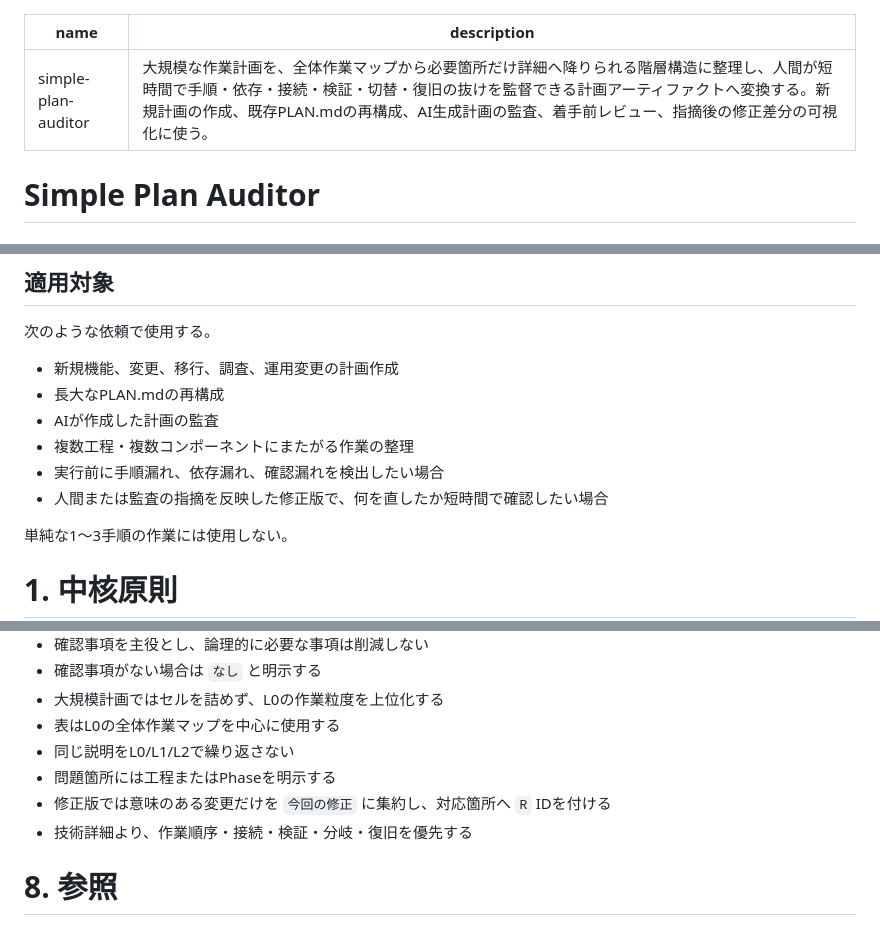
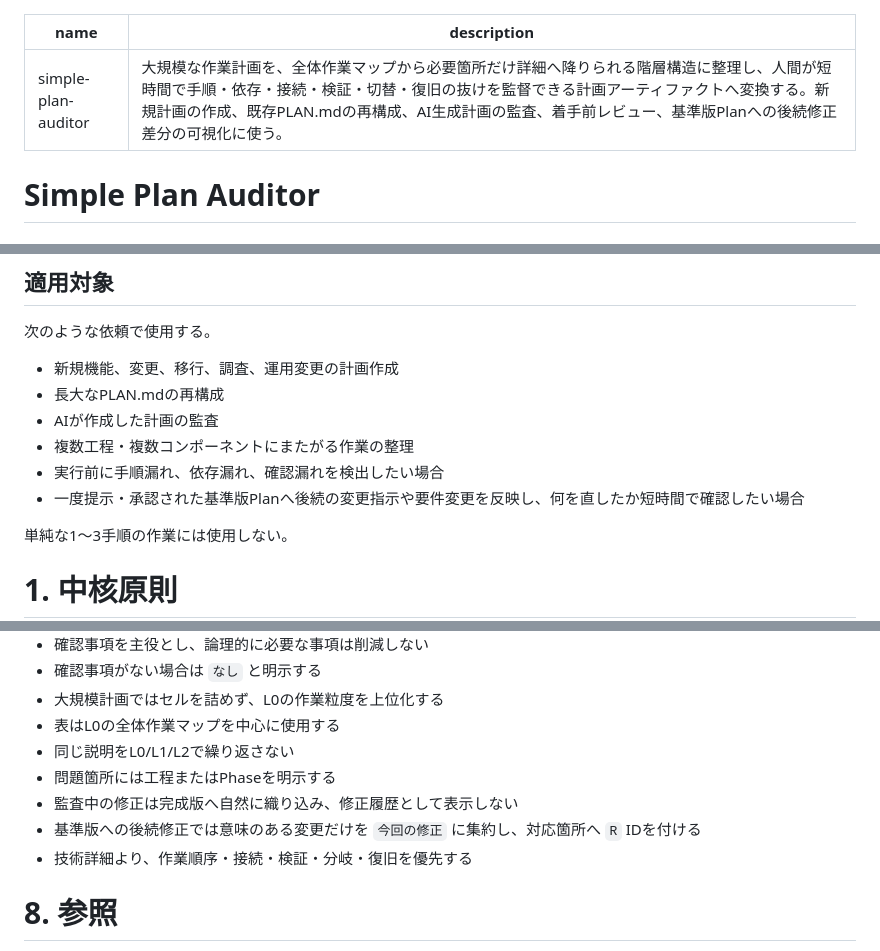
Before and after one commit to cushionA/zabuton_skills, a Markdown page: simple-plan-auditor/SKILL.md, 3 parts joined by grey strips. Rendered like a GitHub page.

```diff
--- a/simple-plan-auditor/SKILL.md
+++ b/simple-plan-auditor/SKILL.md
@@ -1,6 +1,6 @@
 ---
 name: simple-plan-auditor
-description: 大規模な作業計画を、全体作業マップから必要箇所だけ詳細へ降りられる階層構造に整理し、人間が短時間で手順・依存・接続・検証・切替・復旧の抜けを監督できる計画アーティファクトへ変換する。新規計画の作成、既存PLAN.mdの再構成、AI生成計画の監査、着手前レビュー、指摘後の修正差分の可視化に使う。
+description: 大規模な作業計画を、全体作業マップから必要箇所だけ詳細へ降りられる階層構造に整理し、人間が短時間で手順・依存・接続・検証・切替・復旧の抜けを監督できる計画アーティファクトへ変換する。新規計画の作成、既存PLAN.mdの再構成、AI生成計画の監査、着手前レビュー、基準版Planへの後続修正差分の可視化に使う。
 ---
 
 # Simple Plan Auditor
@@ -26,7 +26,7 @@ description: 大規模な作業計画を、全体作業マップから必要箇
 - AIが作成した計画の監査
 - 複数工程・複数コンポーネントにまたがる作業の整理
 - 実行前に手順漏れ、依存漏れ、確認漏れを検出したい場合
-- 人間または監査の指摘を反映した修正版で、何を直したか短時間で確認したい場合
+- 一度提示・承認された基準版Planへ後続の変更指示や要件変更を反映し、何を直したか短時間で確認したい場合
 
 単純な1〜3手順の作業には使用しない。
 
@@ -458,7 +474,8 @@ Task詳細は必要に応じて以下を含める。
 - 表はL0の全体作業マップを中心に使用する
 - 同じ説明をL0/L1/L2で繰り返さない
 - 問題箇所には工程またはPhaseを明示する
-- 修正版では意味のある変更だけを `今回の修正` に集約し、対応箇所へ `R` IDを付ける
+- 監査中の修正は完成版へ自然に織り込み、修正履歴として表示しない
+- 基準版への後続修正では意味のある変更だけを `今回の修正` に集約し、対応箇所へ `R` IDを付ける
 - 技術詳細より、作業順序・接続・検証・分岐・復旧を優先する
 
 # 8. 参照
```
Also changed, not shown: other parts of simple-plan-auditor/SKILL.md (+24 -8 lines).
